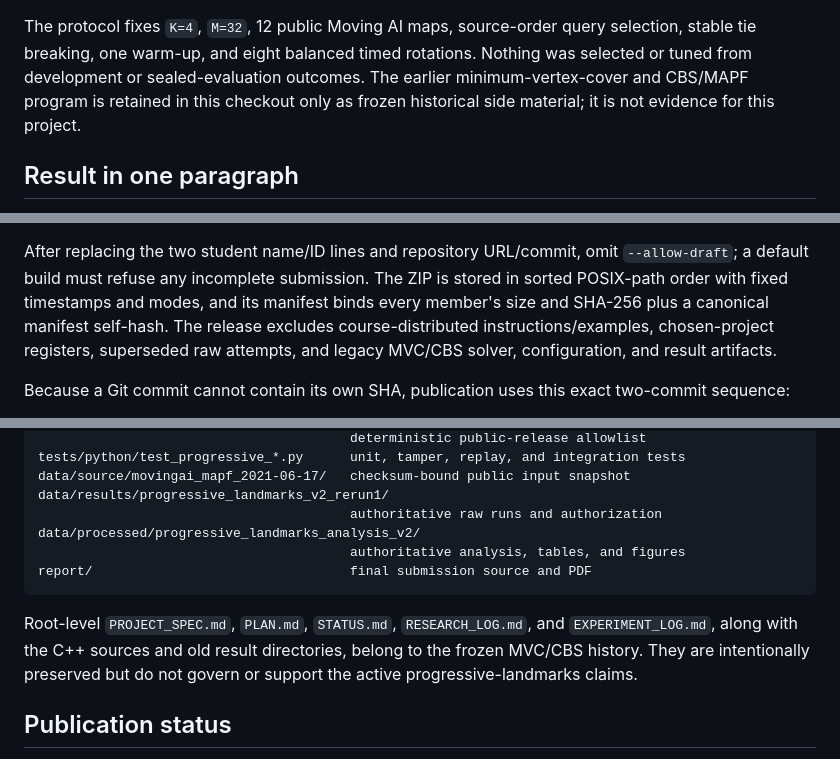
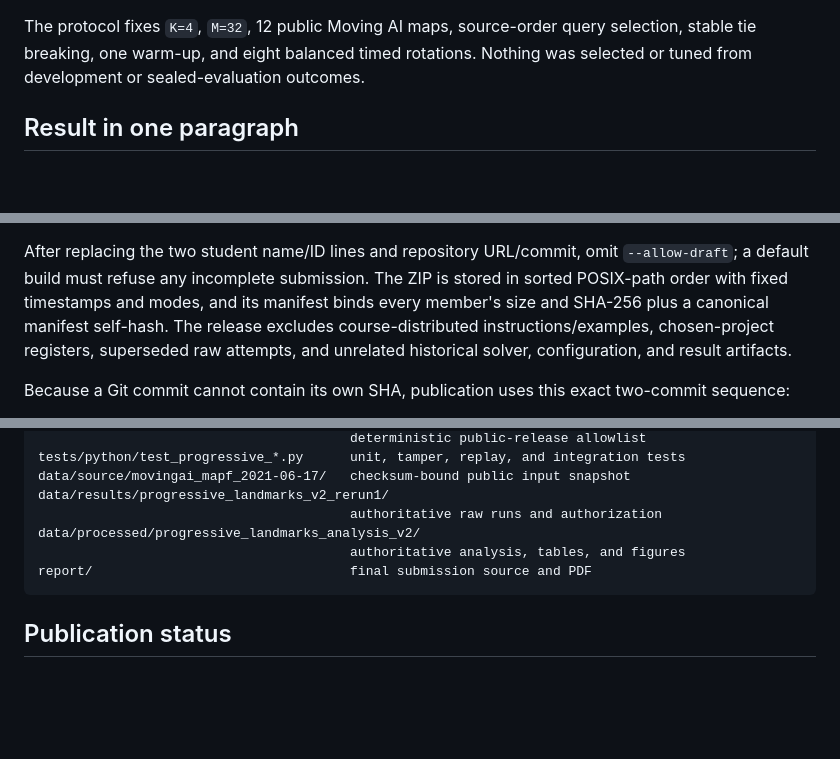
Before and after one commit to NevoLevi/progressive-landmark-astar, a Markdown page: README.md, 3 parts joined by grey strips. Rendered like a GitHub page; blank space fills up the shorter version.

````diff
--- a/README.md
+++ b/README.md
@@ -17,9 +17,6 @@ engine:
 The protocol fixes `K=4`, `M=32`, 12 public Moving AI maps, source-order query
 selection, stable tie breaking, one warm-up, and eight balanced timed rotations.
 Nothing was selected or tuned from development or sealed-evaluation outcomes.
-The earlier minimum-vertex-cover and CBS/MAPF program is retained in this
-checkout only as frozen historical side material; it is not evidence for this
-project.
 
 ## Result in one paragraph
 
@@ -267,8 +260,8 @@ After replacing the two student name/ID lines and repository URL/commit, omit
 is stored in sorted POSIX-path order with fixed timestamps and modes, and its
 manifest binds every member's size and SHA-256 plus a canonical manifest
 self-hash. The release excludes course-distributed instructions/examples,
-chosen-project registers, superseded raw attempts, and legacy MVC/CBS solver,
-configuration, and result artifacts.
+chosen-project registers, superseded raw attempts, and unrelated historical
+solver, configuration, and result artifacts.
 
 Because a Git commit cannot contain its own SHA, publication uses this exact
 two-commit sequence:
@@ -330,11 +323,6 @@ data/processed/progressive_landmarks_analysis_v2/
 report/                                 final submission source and PDF
 ```
 
-Root-level `PROJECT_SPEC.md`, `PLAN.md`, `STATUS.md`, `RESEARCH_LOG.md`, and
-`EXPERIMENT_LOG.md`, along with the C++ sources and old result directories,
-belong to the frozen MVC/CBS history. They are intentionally preserved but do
-not govern or support the active progressive-landmarks claims.
-
 ## Publication status
 
 The experiment, analysis, report, citation audit, register recheck, official
````
Also changed, not shown: other parts of README.md (+8 -12 lines).
